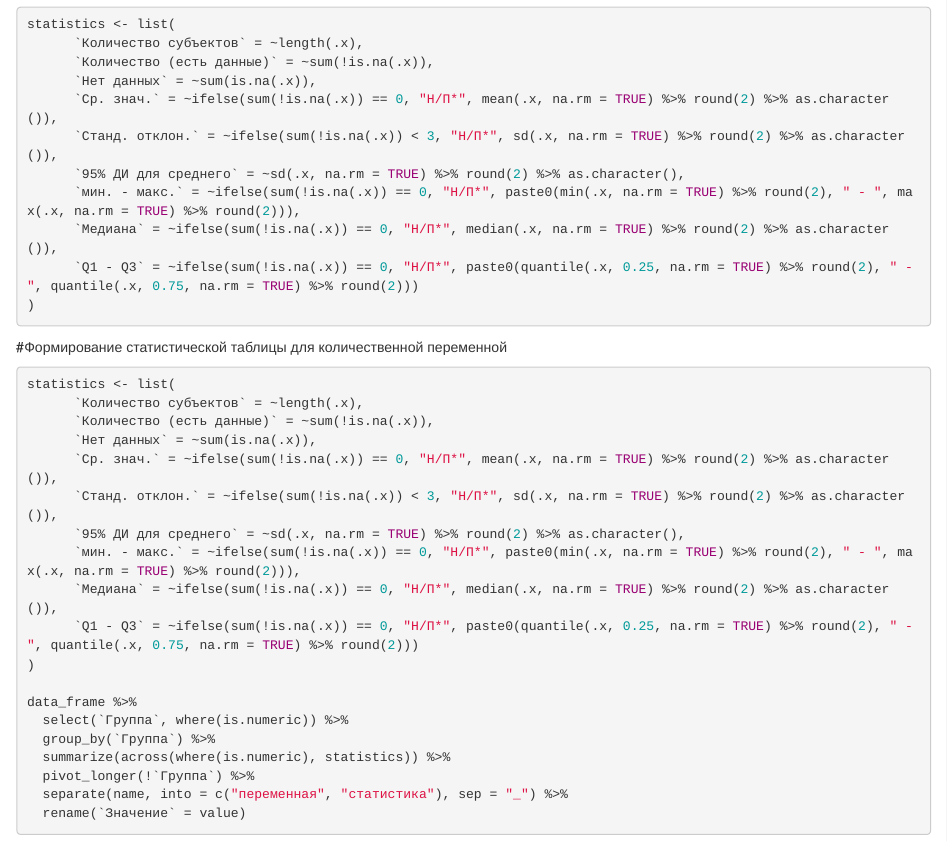
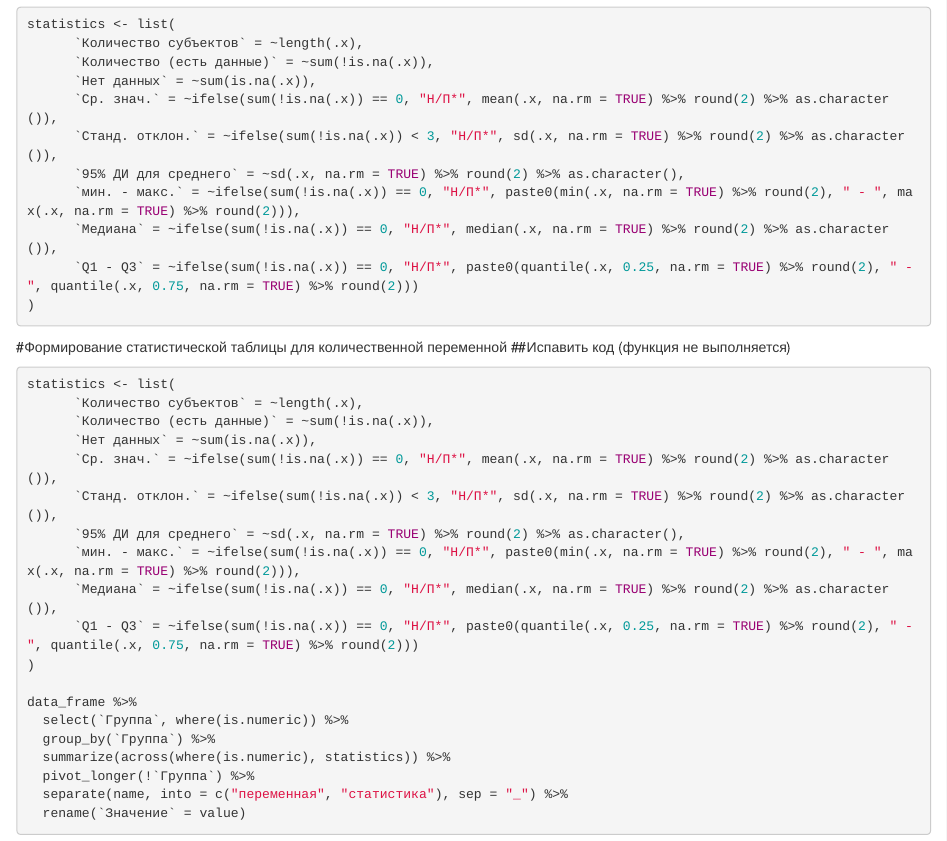
Before and after one commit to Arina104/BioStat_2024, an R Markdown document (HW Zenkova Arina.Rmd): the page in a window 1100 px wide, from 9340 px down. Rendered offline with R 4.5, knitr and Pandoc, with nearby package versions; some code elsewhere in the file could not run offline.

Commit message:
Домашнее задание №1

````diff
--- a/HW Zenkova Arina.Rmd
+++ b/HW Zenkova Arina.Rmd
@@ -265,6 +265,7 @@ statistics <- list(
 ```
 
 #Формирование статистической таблицы для количественной переменной
+##Испавить код (функция не  выполняется)
 ```{r}
 statistics <- list(
       `Количество субъектов` = ~length(.x),
````
